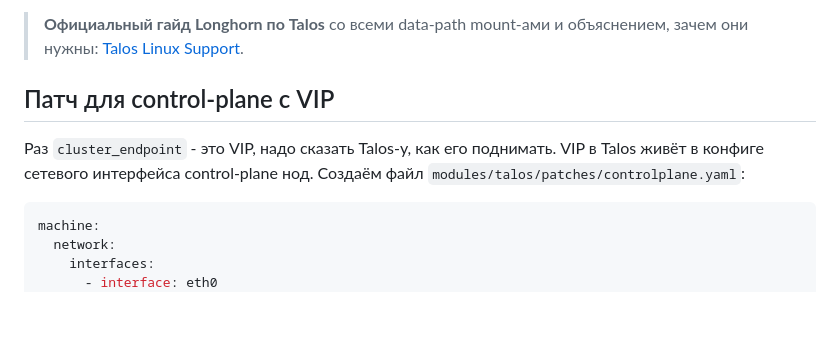
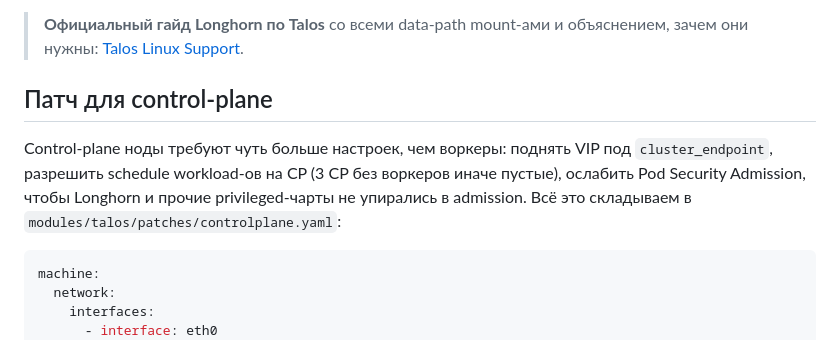
Before and after one commit to VizzleTF/onlyyaml, a Markdown page: posts/talos-longhorn.md, the part around the change. Rendered like a GitHub page; blank space fills up the shorter version.

Commit message:
docs(talos): rephrase controlplane patch intro to cover vip+psa+scheduling
Co-Authored-By: Claude Opus 4.7 (1M context) <noreply@anthropic.com>

````diff
--- a/posts/talos-longhorn.md
+++ b/posts/talos-longhorn.md
@@ -366,9 +366,9 @@ machine:
 
 > **Официальный гайд Longhorn по Talos** со всеми data-path mount-ами и объяснением, зачем они нужны: [Talos Linux Support](https://longhorn.io/docs/archives/1.7.3/advanced-resources/os-distro-specific/talos-linux-support/#data-path-mounts).
 
-## Патч для control-plane с VIP
+## Патч для control-plane
 
-Раз `cluster_endpoint` - это VIP, надо сказать Talos-у, как его поднимать. VIP в Talos живёт в конфиге сетевого интерфейса control-plane нод. Создаём файл `modules/talos/patches/controlplane.yaml`:
+Control-plane ноды требуют чуть больше настроек, чем воркеры: поднять VIP под `cluster_endpoint`, разрешить schedule workload-ов на CP (3 CP без воркеров иначе пустые), ослабить Pod Security Admission, чтобы Longhorn и прочие privileged-чарты не упирались в admission. Всё это складываем в `modules/talos/patches/controlplane.yaml`:
 
 ```yaml
 machine:
````
